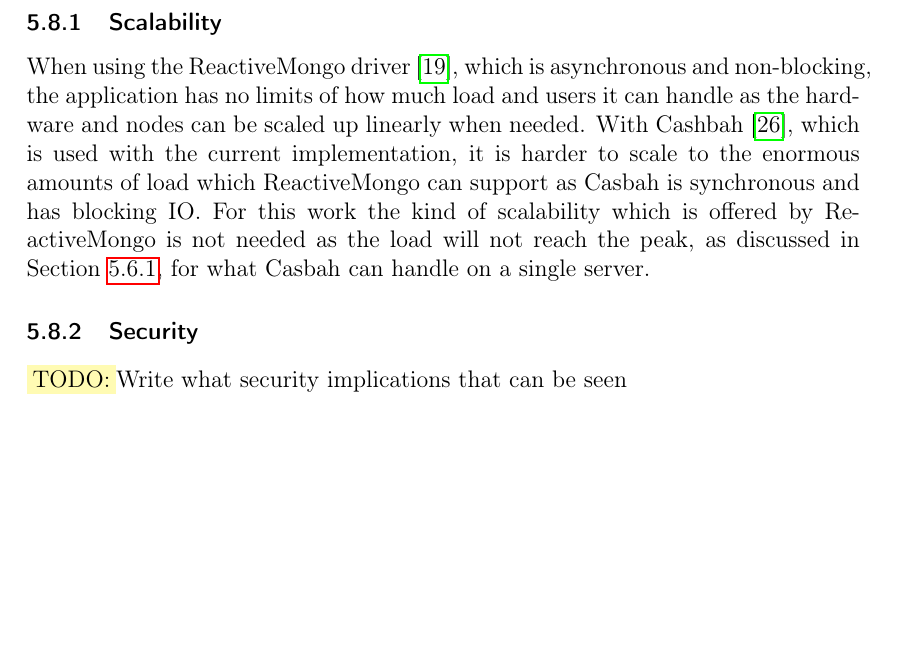
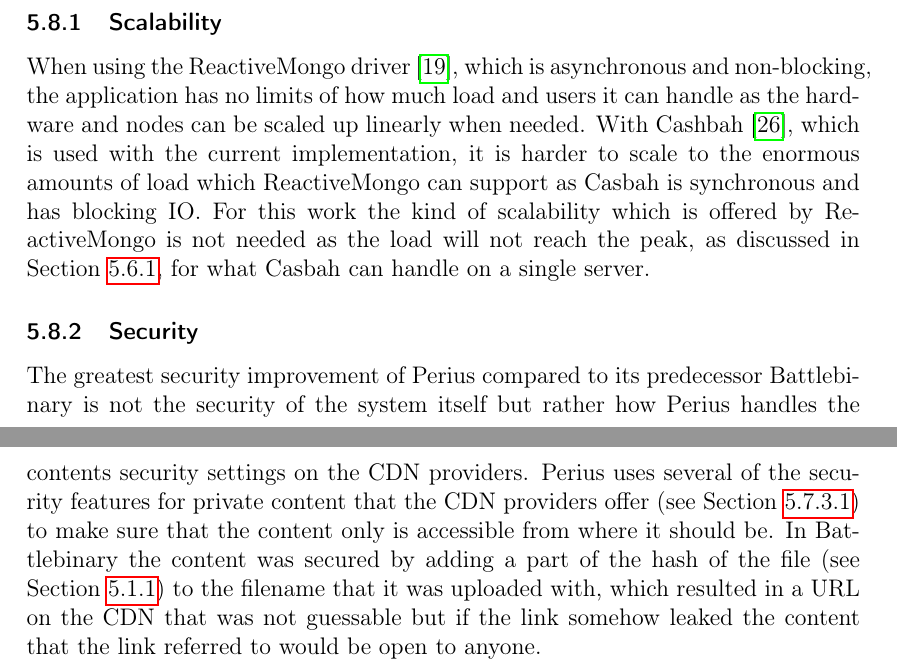
Before and after one commit to spydon/master-thesis, a LaTeX paper (tex/paper.tex): part of page 26 of 33 before the commit and two parts of pages 26 and 27 of 34 after it, the two joined at a grey line, cut so that both start at the same text, the shorter picture padded with empty space. Compiled offline with pdfLaTeX.

Commit message:
Added security findings

```diff
--- a/tex/paper.tex
+++ b/tex/paper.tex
@@ -124,7 +124,7 @@
 \providecommand{\keywords}[1]{\textbf{\textit{Keywords: }} #1}
 
 %}}}
-\title{\textbf{Designing a Virtual Security Management Layer for Cloud Content}}
+\title{\textbf{Designing a Security Management Layer for CDN Assets}}
 \author{Lukas Klingsbo}
 
 
@@ -890,7 +891,14 @@
 Section~\ref{sec:GET_REQUESTS}, for what Casbah can handle on a single server.
 
 \subsubsection{Security}
-\fix Write what security implications that can be seen
+The greatest security improvement of Perius compared to its predecessor Battlebinary is not the
+security of the system itself but rather how Perius handles the contents security settings on the
+CDN providers. Perius uses several of the security features for private content that the CDN
+providers offer (see Section~\ref{sec:private_content}) to make sure that the content only is
+accessible from where it should be. In Battlebinary the content was secured by adding a part of the
+hash of the file (see Section~\ref{sec:current_system}) to the filename that it was uploaded with,
+which resulted in a URL on the CDN that was not guessable but if the link somehow leaked the
+content that the link referred to would be open to anyone.
 
 \newpage
 \section{JPF}
```
Also changed, not shown: tex/paper.pdf, tex/paper.tex (11 more changed lines).
